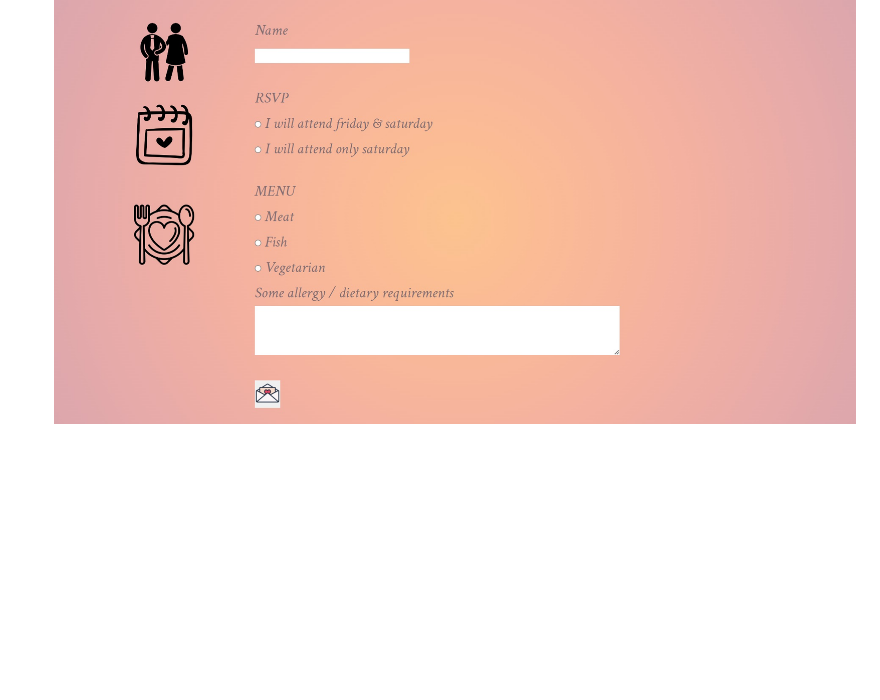
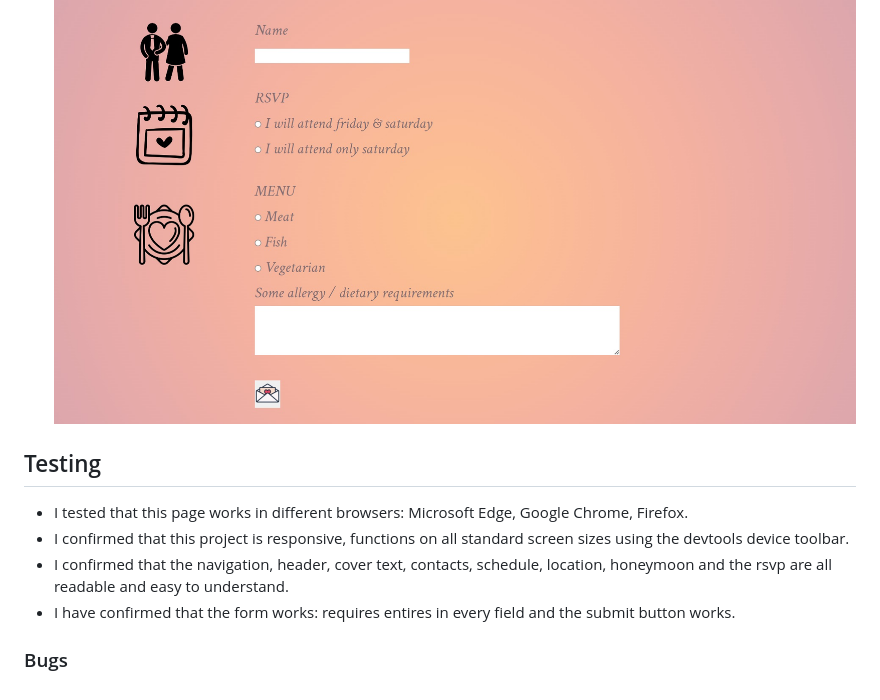
Before and after one commit to EMPZsolt/my-first-project, a Markdown page: README.md, the part around the change. GitHub-like rendering; blank space fills up the shorter version.

Commit message:
Add testing section to README.md file

```diff
--- a/README.md
+++ b/README.md
@@ -50,3 +50,13 @@ This website was created for the wedding of Marisa and Zsolt. The main purpose i
      * He/she can only apply after you have entered all the required information. The submit button is represented by a love letter image.
 
      ![A sreenshot of the rsvp](./assets/images/rsvp.jpg)
+
+
+## Testing
+
+- I tested that this page works in different browsers: Microsoft Edge, Google Chrome, Firefox.
+- I confirmed that this project is responsive, functions on all standard screen sizes using the devtools device toolbar.
+- I confirmed that the navigation, header, cover text, contacts, schedule, location, honeymoon and the rsvp are all readable and easy to understand.
+- I have confirmed that the form works: requires entires in every field and the submit button works.
+
+### Bugs
```
